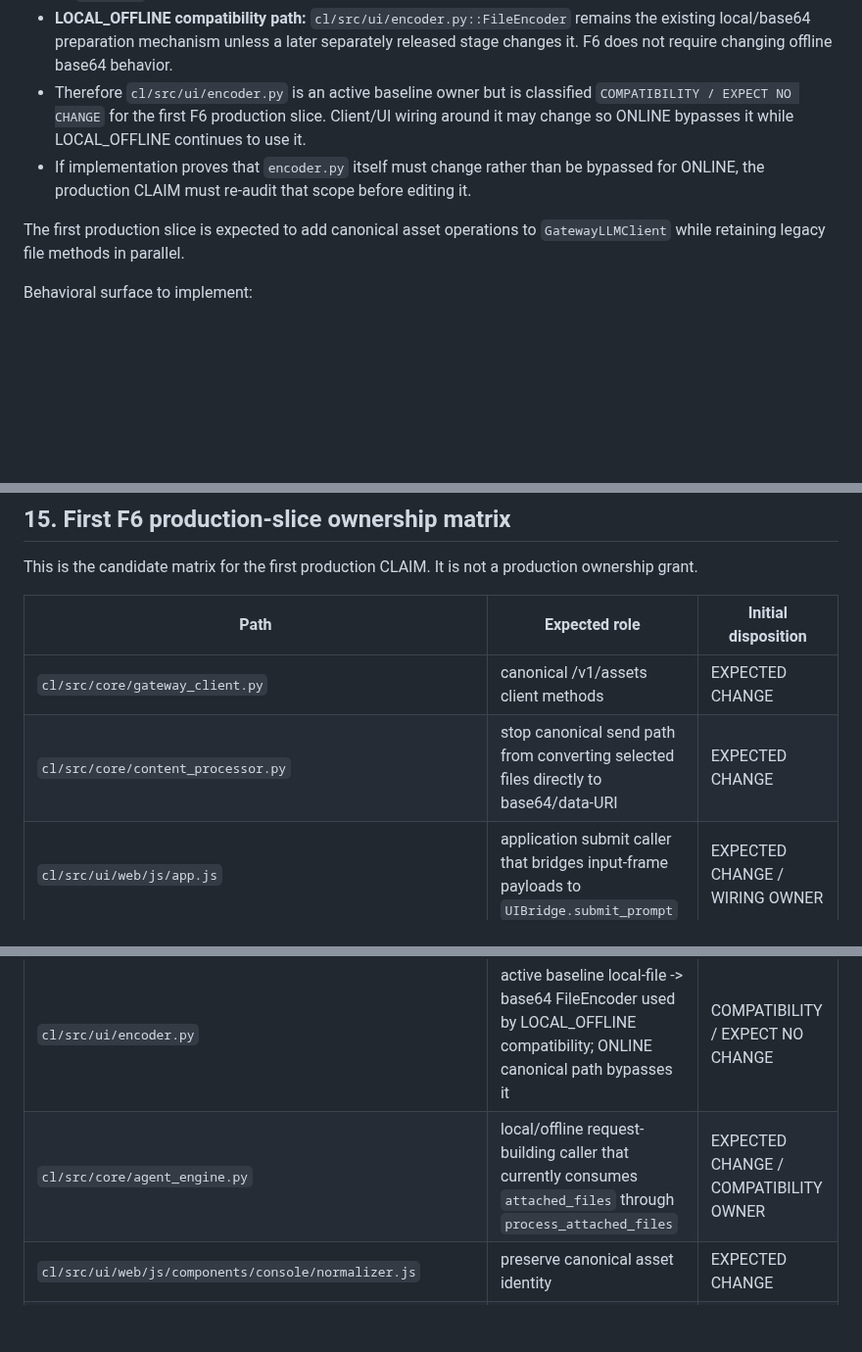
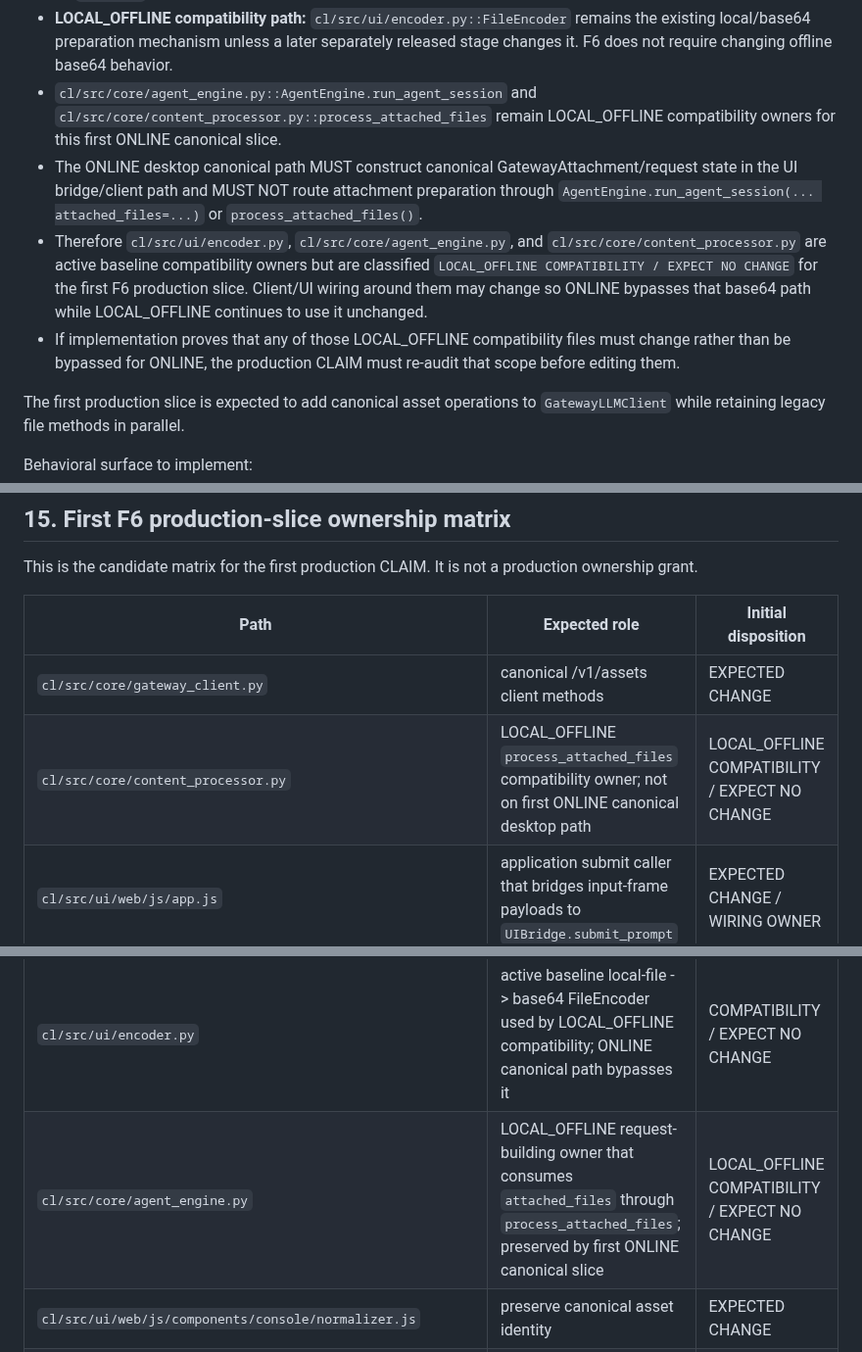
Before and after one commit to boxs-51/assistant, a Markdown page: docs/central_asset/CAS_F6_0_CLIENT_UI_UNIFIED_ASSET_FLOW_CONTRACT_540900F9.md, 3 parts joined by grey strips. Shown at 98% size. GitHub-like rendering; blank space fills up the shorter version.

Commit message:
Align F6 online ownership with offline compatibility

```diff
--- a/docs/central_asset/CAS_F6_0_CLIENT_UI_UNIFIED_ASSET_FLOW_CONTRACT_540900F9.md
+++ b/docs/central_asset/CAS_F6_0_CLIENT_UI_UNIFIED_ASSET_FLOW_CONTRACT_540900F9.md
@@ -296,8 +296,10 @@ The F6 production split is frozen as follows:
 
 - **ONLINE canonical DIRECT/AGENT path:** selected local files MUST be uploaded through authenticated `POST /v1/assets`; canonical send state is built from READY AssetDescriptor/GatewayAttachment values. The ONLINE canonical path MUST bypass the legacy `FileEncoder` base64 transformation and MUST NOT persist or submit its `b64_data` as canonical attachment identity.
 - **LOCAL_OFFLINE compatibility path:** `cl/src/ui/encoder.py::FileEncoder` remains the existing local/base64 preparation mechanism unless a later separately released stage changes it. F6 does not require changing offline base64 behavior.
-- Therefore `cl/src/ui/encoder.py` is an active baseline owner but is classified `COMPATIBILITY / EXPECT NO CHANGE` for the first F6 production slice. Client/UI wiring around it may change so ONLINE bypasses it while LOCAL_OFFLINE continues to use it.
-- If implementation proves that `encoder.py` itself must change rather than be bypassed for ONLINE, the production CLAIM must re-audit that scope before editing it.
+- `cl/src/core/agent_engine.py::AgentEngine.run_agent_session` and `cl/src/core/content_processor.py::process_attached_files` remain LOCAL_OFFLINE compatibility owners for this first ONLINE canonical slice.
+- The ONLINE desktop canonical path MUST construct canonical GatewayAttachment/request state in the UI bridge/client path and MUST NOT route attachment preparation through `AgentEngine.run_agent_session(... attached_files=...)` or `process_attached_files()`.
+- Therefore `cl/src/ui/encoder.py`, `cl/src/core/agent_engine.py`, and `cl/src/core/content_processor.py` are active baseline compatibility owners but are classified `LOCAL_OFFLINE COMPATIBILITY / EXPECT NO CHANGE` for the first F6 production slice. Client/UI wiring around them may change so ONLINE bypasses that base64 path while LOCAL_OFFLINE continues to use it unchanged.
+- If implementation proves that any of those LOCAL_OFFLINE compatibility files must change rather than be bypassed for ONLINE, the production CLAIM must re-audit that scope before editing them.
 
 The first production slice is expected to add canonical asset operations to `GatewayLLMClient` while retaining legacy file methods in parallel.
 
@@ -379,13 +381,13 @@ This is the candidate matrix for the first production CLAIM. It is not a product
 | Path | Expected role | Initial disposition |
 |---|---|---|
 | `cl/src/core/gateway_client.py` | canonical /v1/assets client methods | EXPECTED CHANGE |
-| `cl/src/core/content_processor.py` | stop canonical send path from converting selected files directly to base64/data-URI | EXPECTED CHANGE |
+| `cl/src/core/content_processor.py` | LOCAL_OFFLINE `process_attached_files` compatibility owner; not on first ONLINE canonical desktop path | LOCAL_OFFLINE COMPATIBILITY / EXPECT NO CHANGE |
 | `cl/src/ui/web/js/app.js` | application submit caller that bridges input-frame payloads to `UIBridge.submit_prompt` | EXPECTED CHANGE / WIRING OWNER |
 | `cl/src/ui/web/js/components/inputFrame.js` | selected-file queue submission, send gating, retry/restore orchestration | EXPECTED CHANGE |
 | `cl/src/ui/web/js/components/inputFrame/fileManager.js` | per-file upload state, progress, READY/FAILED payload ownership | EXPECTED CHANGE |
 | `cl/src/ui/bridge.py` | pywebview upload/submission boundary; routes ONLINE canonical upload vs LOCAL_OFFLINE compatibility | EXPECTED CHANGE |
 | `cl/src/ui/encoder.py` | active baseline local-file -> base64 FileEncoder used by LOCAL_OFFLINE compatibility; ONLINE canonical path bypasses it | COMPATIBILITY / EXPECT NO CHANGE |
-| `cl/src/core/agent_engine.py` | local/offline request-building caller that currently consumes `attached_files` through `process_attached_files` | EXPECTED CHANGE / COMPATIBILITY OWNER |
+| `cl/src/core/agent_engine.py` | LOCAL_OFFLINE request-building owner that consumes `attached_files` through `process_attached_files`; preserved by first ONLINE canonical slice | LOCAL_OFFLINE COMPATIBILITY / EXPECT NO CHANGE |
 | `cl/src/ui/web/js/components/console/normalizer.js` | preserve canonical asset identity | EXPECTED CHANGE |
 | `cl/src/ui/web/js/components/console/blocks/fileBlock.js` | authenticated canonical content resolution for view/download | EXPECTED CHANGE |
 | `cl/src/ui/web/js/components/console/blocks/imageBlock.js` | authenticated canonical image resolution | EXPECTED CHANGE |
```
